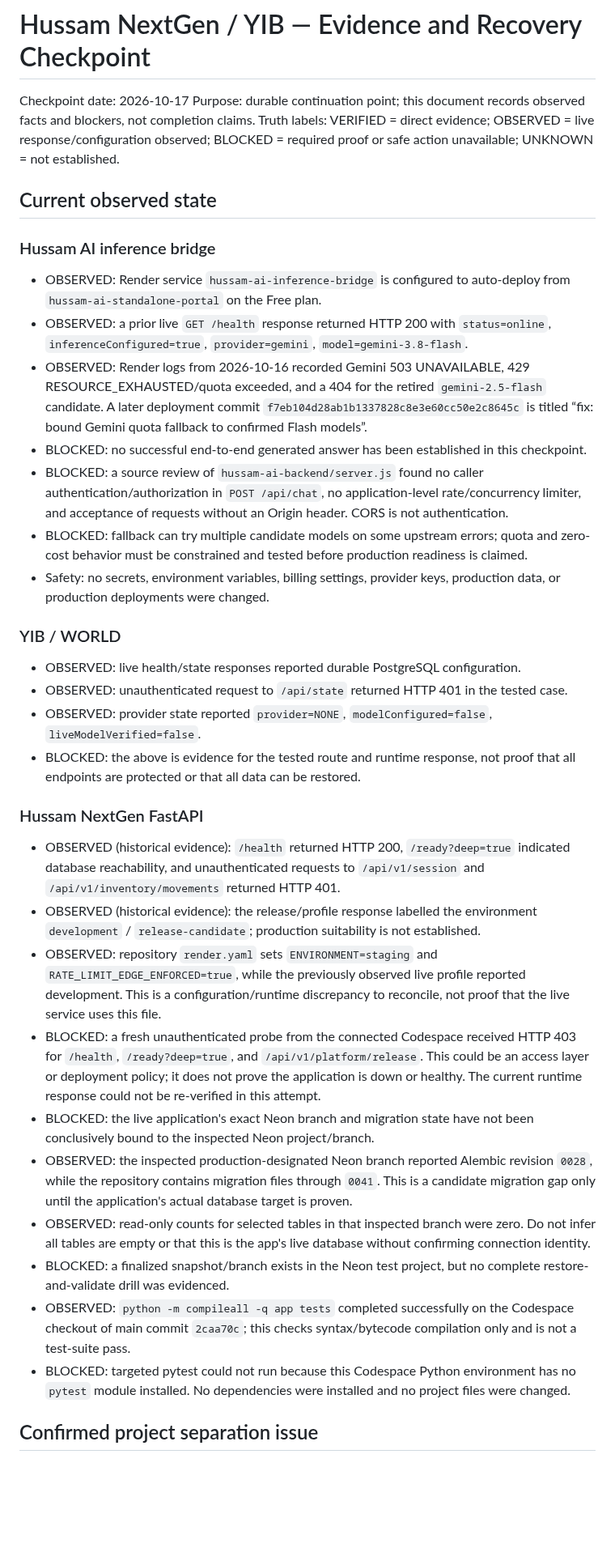
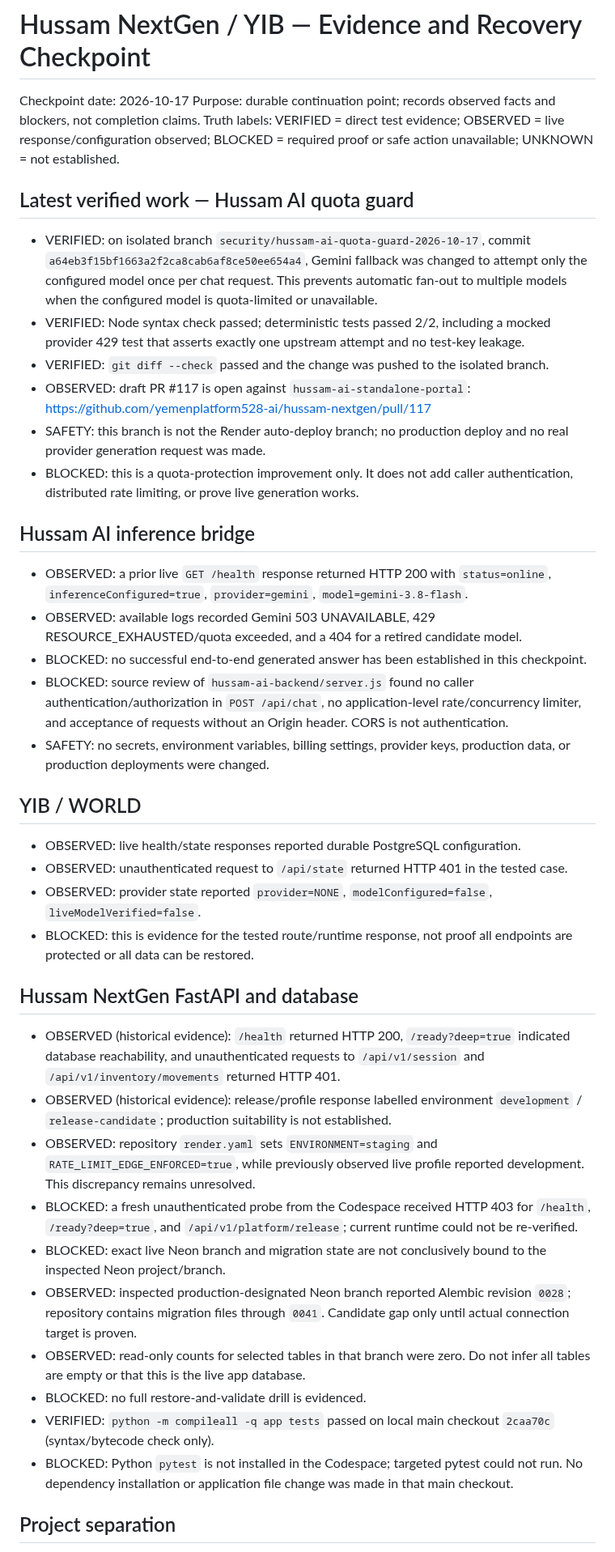
Before and after one commit to yemenplatform528-ai/hussam-nextgen, a Markdown page: docs/operations/2026-10-17-evidence-recovery-checkpoint.md, the part around one of its changes. Shown at 81% size. GitHub-like rendering; blank space fills up the shorter version.

Commit message:
docs: record quota guard implementation and test evidence

```diff
--- a/docs/operations/2026-10-17-evidence-recovery-checkpoint.md
+++ b/docs/operations/2026-10-17-evidence-recovery-checkpoint.md
@@ -1,37 +1,45 @@
 # Hussam NextGen / YIB — Evidence and Recovery Checkpoint
 
 Checkpoint date: 2026-10-17
-Purpose: durable continuation point; this document records observed facts and blockers, not completion claims.
-Truth labels: VERIFIED = direct evidence; OBSERVED = live response/configuration observed; BLOCKED = required proof or safe action unavailable; UNKNOWN = not established.
+Purpose: durable continuation point; records observed facts and blockers, not completion claims.
+Truth labels: VERIFIED = direct test evidence; OBSERVED = live response/configuration observed; BLOCKED = required proof or safe action unavailable; UNKNOWN = not established.
 
-## Current observed state
+## Latest verified work — Hussam AI quota guard
 
-### Hussam AI inference bridge
-- OBSERVED: Render service `hussam-ai-inference-bridge` is configured to auto-deploy from `hussam-ai-standalone-portal` on the Free plan.
+- VERIFIED: on isolated branch `security/hussam-ai-quota-guard-2026-10-17`, commit `a64eb3f15bf1663a2f2ca8cab6af8ce50ee654a4`, Gemini fallback was changed to attempt only the configured model once per chat request. This prevents automatic fan-out to multiple models when the configured model is quota-limited or unavailable.
+- VERIFIED: Node syntax check passed; deterministic tests passed 2/2, including a mocked provider 429 test that asserts exactly one upstream attempt and no test-key leakage.
+- VERIFIED: `git diff --check` passed and the change was pushed to the isolated branch.
+- OBSERVED: draft PR #117 is open against `hussam-ai-standalone-portal`: https://github.com/yemenplatform528-ai/hussam-nextgen/pull/117
+- SAFETY: this branch is not the Render auto-deploy branch; no production deploy and no real provider generation request was made.
+- BLOCKED: this is a quota-protection improvement only. It does not add caller authentication, distributed rate limiting, or prove live generation works.
+
+## Hussam AI inference bridge
+
 - OBSERVED: a prior live `GET /health` response returned HTTP 200 with `status=online`, `inferenceConfigured=true`, `provider=gemini`, `model=gemini-3.8-flash`.
-- OBSERVED: Render logs from 2026-10-16 recorded Gemini 503 UNAVAILABLE, 429 RESOURCE_EXHAUSTED/quota exceeded, and a 404 for the retired `gemini-2.5-flash` candidate. A later deployment commit `f7eb104d28ab1b1337828c8e3e60cc50e2c8645c` is titled “fix: bound Gemini quota fallback to confirmed Flash models”.
+- OBSERVED: available logs recorded Gemini 503 UNAVAILABLE, 429 RESOURCE_EXHAUSTED/quota exceeded, and a 404 for a retired candidate model.
 - BLOCKED: no successful end-to-end generated answer has been established in this checkpoint.
-- BLOCKED: a source review of `hussam-ai-backend/server.js` found no caller authentication/authorization in `POST /api/chat`, no application-level rate/concurrency limiter, and acceptance of requests without an Origin header. CORS is not authentication.
-- BLOCKED: fallback can try multiple candidate models on some upstream errors; quota and zero-cost behavior must be constrained and tested before production readiness is claimed.
-- Safety: no secrets, environment variables, billing settings, provider keys, production data, or production deployments were changed.
+- BLOCKED: source review of `hussam-ai-backend/server.js` found no caller authentication/authorization in `POST /api/chat`, no application-level rate/concurrency limiter, and acceptance of requests without an Origin header. CORS is not authentication.
+- SAFETY: no secrets, environment variables, billing settings, provider keys, production data, or production deployments were changed.
 
-### YIB / WORLD
+## YIB / WORLD
+
 - OBSERVED: live health/state responses reported durable PostgreSQL configuration.
 - OBSERVED: unauthenticated request to `/api/state` returned HTTP 401 in the tested case.
 - OBSERVED: provider state reported `provider=NONE`, `modelConfigured=false`, `liveModelVerified=false`.
-- BLOCKED: the above is evidence for the tested route and runtime response, not proof that all endpoints are protected or that all data can be restored.
+- BLOCKED: this is evidence for the tested route/runtime response, not proof all endpoints are protected or all data can be restored.
 
-### Hussam NextGen FastAPI
+## Hussam NextGen FastAPI and database
+
 - OBSERVED (historical evidence): `/health` returned HTTP 200, `/ready?deep=true` indicated database reachability, and unauthenticated requests to `/api/v1/session` and `/api/v1/inventory/movements` returned HTTP 401.
-- OBSERVED (historical evidence): the release/profile response labelled the environment `development` / `release-candidate`; production suitability is not established.
-- OBSERVED: repository `render.yaml` sets `ENVIRONMENT=staging` and `RATE_LIMIT_EDGE_ENFORCED=true`, while the previously observed live profile reported development. This is a configuration/runtime discrepancy to reconcile, not proof that the live service uses this file.
-- BLOCKED: a fresh unauthenticated probe from the connected Codespace received HTTP 403 for `/health`, `/ready?deep=true`, and `/api/v1/platform/release`. This could be an access layer or deployment policy; it does not prove the application is down or healthy. The current runtime response could not be re-verified in this attempt.
-- BLOCKED: the live application's exact Neon branch and migration state have not been conclusively bound to the inspected Neon project/branch.
-- OBSERVED: the inspected production-designated Neon branch reported Alembic revision `0028`, while the repository contains migration files through `0041`. This is a candidate migration gap only until the application's actual database target is proven.
-- OBSERVED: read-only counts for selected tables in that inspected branch were zero. Do not infer all tables are empty or that this is the app's live database without confirming connection identity.
-- BLOCKED: a finalized snapshot/branch exists in the Neon test project, but no complete restore-and-validate drill was evidenced.
-- OBSERVED: `python -m compileall -q app tests` completed successfully on the Codespace checkout of main commit `2caa70c`; this checks syntax/bytecode compilation only and is not a test-suite pass.
-- BLOCKED: targeted pytest could not run because this Codespace Python environment has no `pytest` module installed. No dependencies were installed and no project files were changed.
+- OBSERVED (historical evidence): release/profile response labelled environment `development` / `release-candidate`; production suitability is not established.
+- OBSERVED: repository `render.yaml` sets `ENVIRONMENT=staging` and `RATE_LIMIT_EDGE_ENFORCED=true`, while previously observed live profile reported development. This discrepancy remains unresolved.
+- BLOCKED: a fresh unauthenticated probe from the Codespace received HTTP 403 for `/health`, `/ready?deep=true`, and `/api/v1/platform/release`; current runtime could not be re-verified.
+- BLOCKED: exact live Neon branch and migration state are not conclusively bound to the inspected Neon project/branch.
+- OBSERVED: inspected production-designated Neon branch reported Alembic revision `0028`; repository contains migration files through `0041`. Candidate gap only until actual connection target is proven.
+- OBSERVED: read-only counts for selected tables in that branch were zero. Do not infer all tables are empty or that this is the live app database.
+- BLOCKED: no full restore-and-validate drill is evidenced.
+- VERIFIED: `python -m compileall -q app tests` passed on local main checkout `2caa70c` (syntax/bytecode check only).
+- BLOCKED: Python `pytest` is not installed in the Codespace; targeted pytest could not run. No dependency installation or application file change was made in that main checkout.
 
-## Confirmed project separation issue
+## Project separation
 
```
Also changed, not shown: other parts of docs/operations/2026-10-17-evidence-recovery-checkpoint.md (+16 -18 lines).
